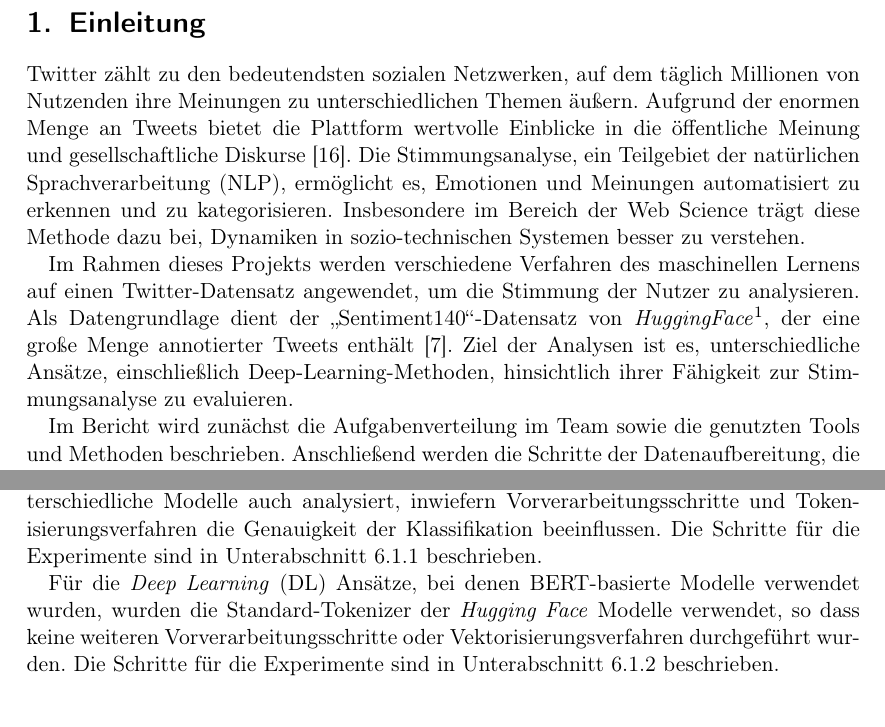
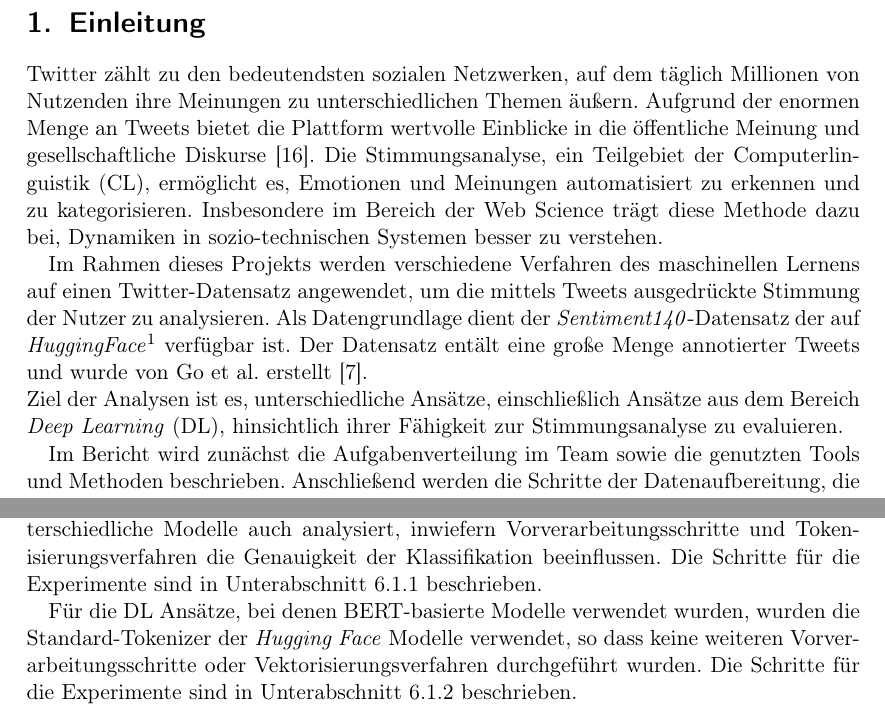
Before and after one commit to felLind/propra_webscience_ws24, a LaTeX document (Abschlussbericht/abschlussbericht-stimmungsanalyse-mit-twitter.tex, which reads Abschlussbericht/1-einleitung.tex): two parts of pages 2 and 9 of 21, joined at a grey line, cut so that both start at the same text. Compiled offline with pdfLaTeX.

Commit message:
feat: update chapter 1

```diff
--- a/Abschlussbericht/1-einleitung.tex
+++ b/Abschlussbericht/1-einleitung.tex
@@ -2,12 +2,13 @@
 
 Twitter zählt zu den bedeutendsten sozialen Netzwerken, auf dem täglich Millionen von Nutzenden ihre Meinungen zu unterschiedlichen Themen äußern.
 Aufgrund der enormen Menge an Tweets bietet die Plattform wertvolle Einblicke in die öffentliche Meinung und gesellschaftliche Diskurse \cite{pak2010twitter}.
-Die Stimmungsanalyse, ein Teilgebiet der natürlichen Sprachverarbeitung (NLP), ermöglicht es, Emotionen und Meinungen automatisiert zu erkennen und zu kategorisieren.
+Die Stimmungsanalyse, ein Teilgebiet der \gls{cl}, ermöglicht es, Emotionen und Meinungen automatisiert zu erkennen und zu kategorisieren.
 Insbesondere im Bereich der Web Science trägt diese Methode dazu bei, Dynamiken in sozio-technischen Systemen besser zu verstehen.
 
-Im Rahmen dieses Projekts werden verschiedene Verfahren des maschinellen Lernens auf einen Twitter-Datensatz angewendet, um die Stimmung der Nutzer zu analysieren.
-Als Datengrundlage dient der \glqq Sentiment140\grqq{}-Datensatz von \textit{HuggingFace}\footnote{https://huggingface.co/datasets/stanfordnlp/sentiment140}, der eine große Menge annotierter Tweets enthält \cite{go2009twitter}.
-Ziel der Analysen ist es, unterschiedliche Ansätze, einschließlich Deep-Learning-Methoden, hinsichtlich ihrer Fähigkeit zur Stimmungsanalyse zu evaluieren.
+Im Rahmen dieses Projekts werden verschiedene Verfahren des maschinellen Lernens auf einen Twitter-Datensatz angewendet, um die mittels Tweets ausgedrückte Stimmung der Nutzer zu analysieren.
+Als Datengrundlage dient der \textit{Sentiment140}-Datensatz der auf \textit{HuggingFace}\footnote{https://huggingface.co/datasets/stanfordnlp/sentiment140} verfügbar ist.
+Der Datensatz entält eine große Menge annotierter Tweets und wurde von Go et al. erstellt \cite{go2009twitter}.\\
+Ziel der Analysen ist es, unterschiedliche Ansätze, einschließlich Ansätze aus dem Bereich \gls{dl}, hinsichtlich ihrer Fähigkeit zur Stimmungsanalyse zu evaluieren.
 
 Im Bericht wird zunächst die Aufgabenverteilung im Team sowie die genutzten Tools und Methoden beschrieben.
 Anschließend werden die Schritte der Datenaufbereitung, die eingesetzten Modelle und die durchgeführten Experimente erläutert.
--- a/Abschlussbericht/abschlussbericht-stimmungsanalyse-mit-twitter.tex
+++ b/Abschlussbericht/abschlussbericht-stimmungsanalyse-mit-twitter.tex
@@ -31,6 +31,7 @@
 \newacronym{bert}{BERT}{\textit{Bidirectional Encoder Representations from Transformers}}
 \newacronym{dl}{DL}{\textit{Deep Learning}}
 \newacronym{llm}{LLM}{\textit{Large Language Model}}
+\newacronym{cl}{CL}{Computerlinguistik}
 \newacronym{nlp}{NLP}{\textit{Natural Language Processing}}
 \newacronym{nltk}{NLTK}{\textit{Natural Language Toolkit}}
 \newacronym{svm}{SVM}{\textit{Support Vector Machine}}
```
